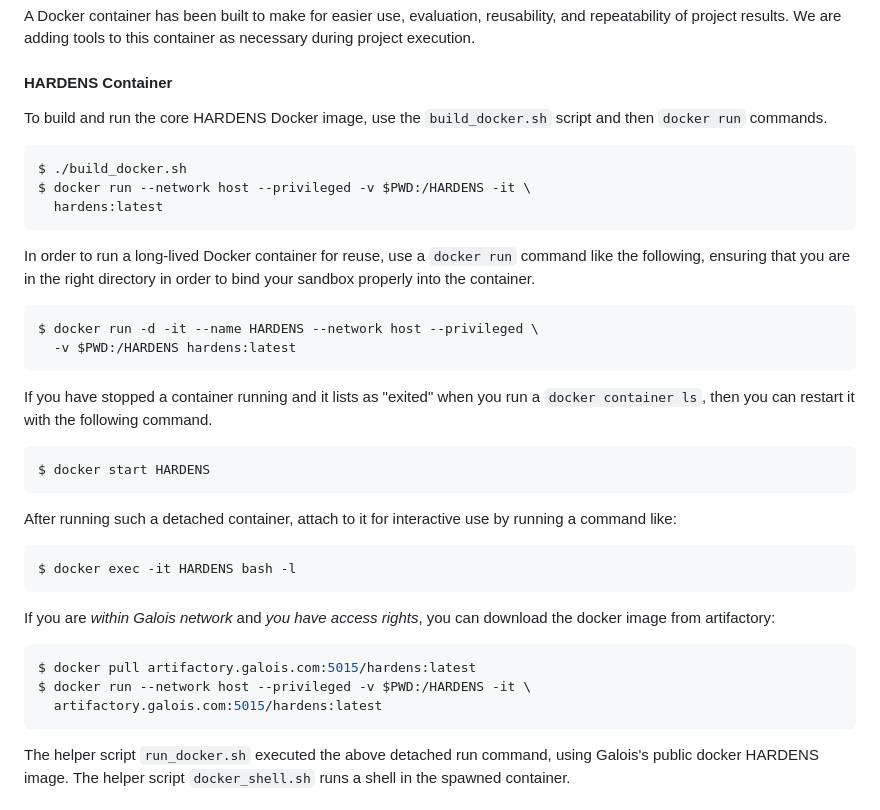
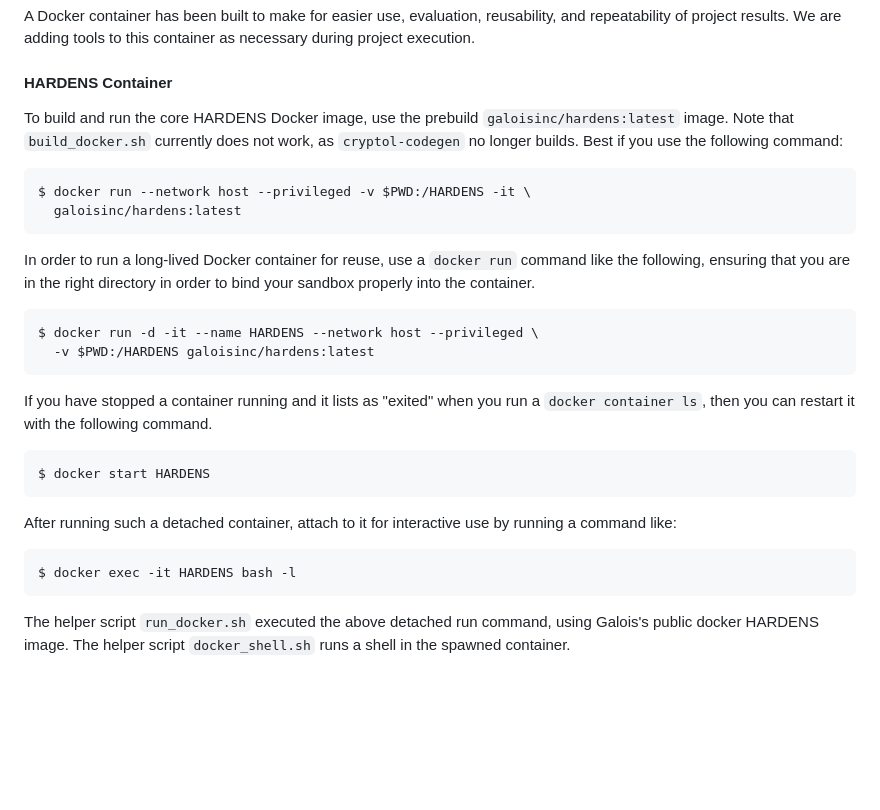
Before and after one commit to GaloisInc/HARDENS, a Markdown page: README.md, the part around the change. GitHub-like rendering; blank space fills up the shorter version.

Commit message:
Warn about docker image build, switch to the existing public HARDENS image

````diff
--- a/README.md
+++ b/README.md
@@ -285,13 +285,11 @@ tools to this container as necessary during project execution.
 
 #### HARDENS Container
 
-To build and run the core HARDENS Docker image, use the
-`build_docker.sh` script and then `docker run` commands.
+To build and run the core HARDENS Docker image, use the prebuild `galoisinc/hardens:latest` image. Note that `build_docker.sh` currently does not work, as `cryptol-codegen` no longer builds. Best if you use the following command:
 
 ```
-$ ./build_docker.sh
 $ docker run --network host --privileged -v $PWD:/HARDENS -it \
-  hardens:latest
+  galoisinc/hardens:latest
 ```
 
 In order to run a long-lived Docker container for reuse, use a `docker
@@ -300,7 +298,7 @@ directory in order to bind your sandbox properly into the container.
 
 ```
 $ docker run -d -it --name HARDENS --network host --privileged \
-  -v $PWD:/HARDENS hardens:latest
+  -v $PWD:/HARDENS galoisinc/hardens:latest
 ```
 
 If you have stopped a container running and it lists as "exited" when
@@ -315,15 +313,6 @@ After running such a detached container, attach to it for interactive
 use by running a command like:
 ```
 $ docker exec -it HARDENS bash -l
-```
-
-If you are *within Galois network* and *you have access rights*, you
-can download the docker image from artifactory:
-
-```bash
-$ docker pull artifactory.galois.com:5015/hardens:latest
-$ docker run --network host --privileged -v $PWD:/HARDENS -it \
-  artifactory.galois.com:5015/hardens:latest
 ```
 
 The helper script `run_docker.sh` executed the above detached run
````
